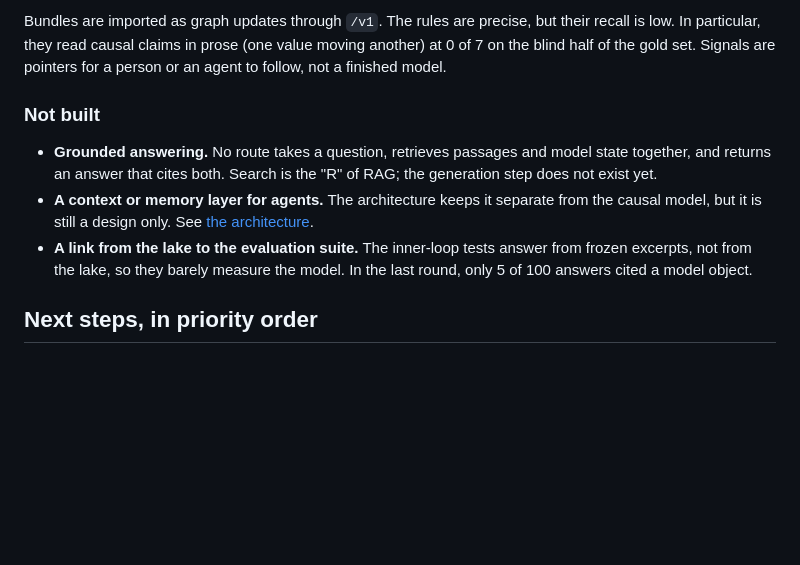
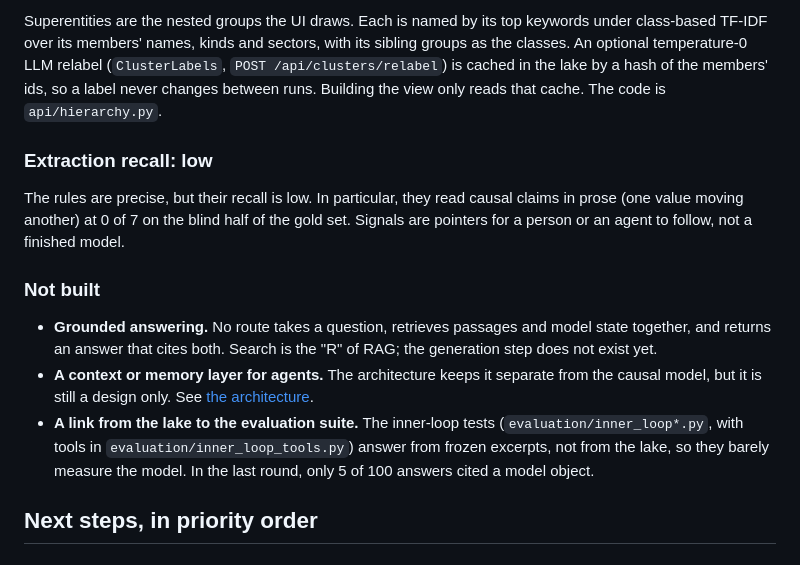
Before and after one commit to Axelrod-AI-Engineering/world-model, a Markdown page: ingestion/docs/next_steps.md, the part around one of its changes. Rendered like a GitHub page; blank space fills up the shorter version.

```diff
--- a/ingestion/docs/next_steps.md
+++ b/ingestion/docs/next_steps.md
@@ -63,7 +97,14 @@ Construction agents already use search to find the passages a construction cites
 
-Bundles are imported as graph updates through `/v1`. The rules are precise, but their recall is low. In particular, they
-read causal claims in prose (one value moving another) at 0 of 7 on the blind half of the gold set. Signals are pointers
-for a person or an agent to follow, not a finished model.
+Superentities are the nested groups the UI draws. Each is named by its top keywords under class-based TF-IDF over its
+members' names, kinds and sectors, with its sibling groups as the classes. An optional temperature-0 LLM relabel
+(`ClusterLabels`, `POST /api/clusters/relabel`) is cached in the lake by a hash of the members' ids, so a label never
+changes between runs. Building the view only reads that cache. The code is `api/hierarchy.py`.
+
+### Extraction recall: low
+
+The rules are precise, but their recall is low. In particular, they read causal claims in prose (one value moving
+another) at 0 of 7 on the blind half of the gold set. Signals are pointers for a person or an agent to follow, not a
+finished model.
 
 ### Not built
 
@@ -71,8 +112,9 @@ for a person or an agent to follow, not a finished model.
   answer that cites both. Search is the "R" of RAG; the generation step does not exist yet.
 - **A context or memory layer for agents.** The architecture keeps it separate from the causal model, but it is still a
   design only. See [the architecture](../../docs/architecture.md).
-- **A link from the lake to the evaluation suite.** The inner-loop tests answer from frozen excerpts, not from the lake,
-  so they barely measure the model. In the last round, only 5 of 100 answers cited a model object.
+- **A link from the lake to the evaluation suite.** The inner-loop tests (`evaluation/inner_loop*.py`, with tools in
+  `evaluation/inner_loop_tools.py`) answer from frozen excerpts, not from the lake, so they barely measure the model.
+  In the last round, only 5 of 100 answers cited a model object.
 
 ## Next steps, in priority order
 
```
Also changed, not shown: other parts of ingestion/docs/next_steps.md (+60 -26 lines).
